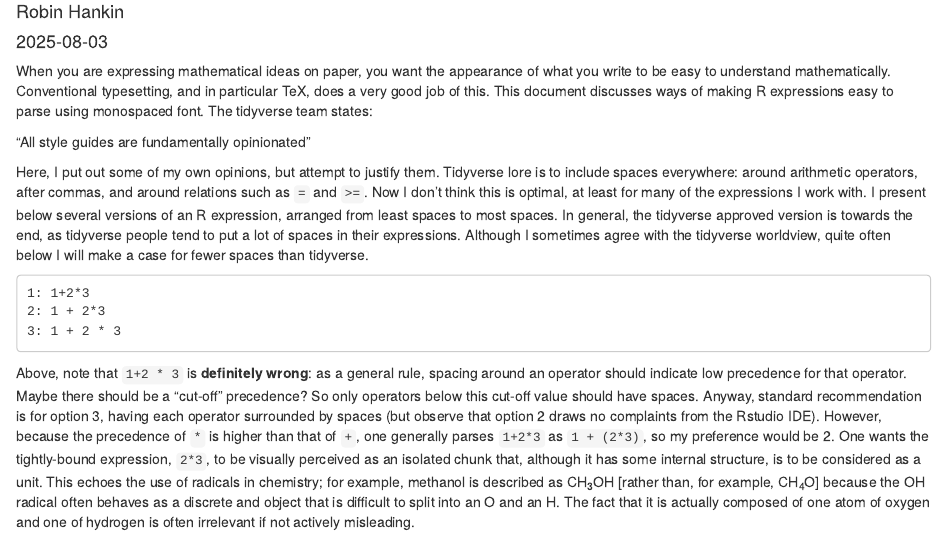
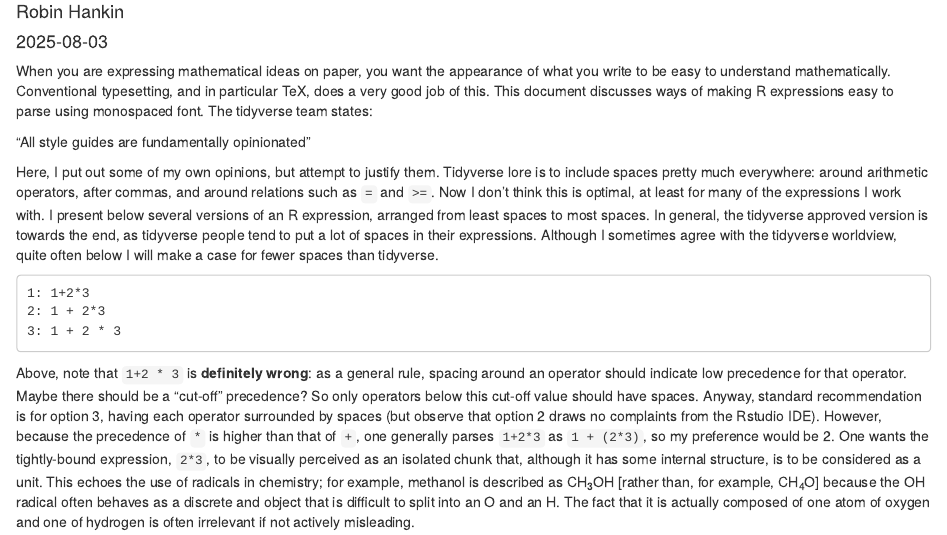
Before and after one commit to RobinHankin/elliptic, an R Markdown document (inst/spacing.Rmd): the page in a window 1100 px wide, from 70 px down. Rendered offline with R 4.5, knitr and Pandoc, with nearby package versions.

Commit message:
minor rewording

```diff
--- a/inst/spacing.Rmd
+++ b/inst/spacing.Rmd
@@ -18,9 +18,9 @@ parse using monospaced font.  The tidyverse team states:
 "All style guides are fundamentally opinionated"
 
 Here, I put out some of my own opinions, but attempt to justify them.
-Tidyverse lore is to include spaces everywhere: around arithmetic
-operators, after commas, and around relations such as `=` and `>=`.
-Now I don't think this is optimal, at least for many of the
+Tidyverse lore is to include spaces pretty much everywhere: around
+arithmetic operators, after commas, and around relations such as `=`
+and `>=`.  Now I don't think this is optimal, at least for many of the
 expressions I work with.  I present below several versions of an R
 expression, arranged from least spaces to most spaces.  In general,
 the tidyverse approved version is towards the end, as tidyverse people
```
